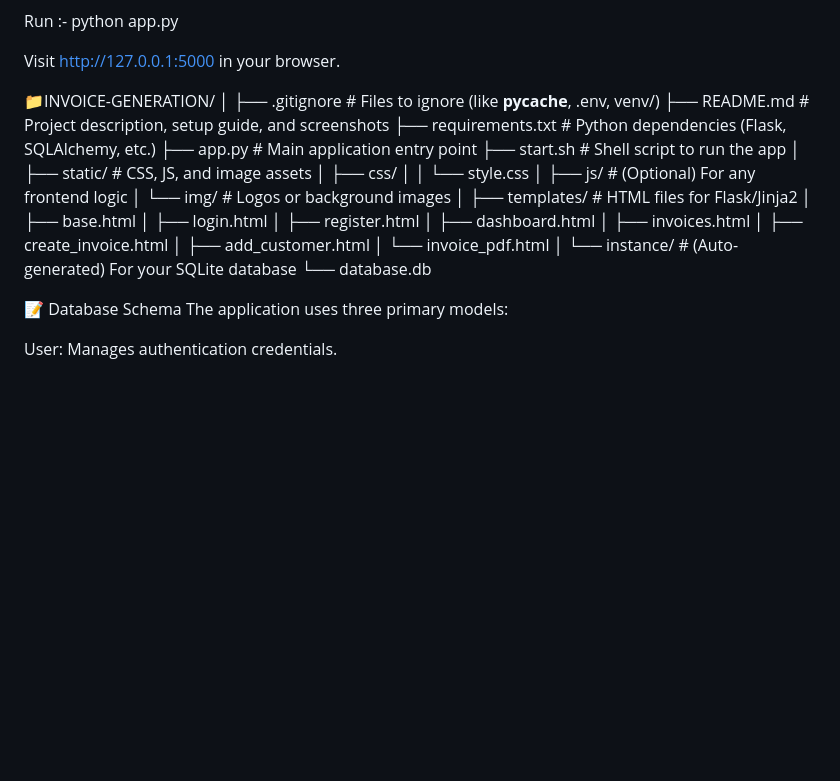
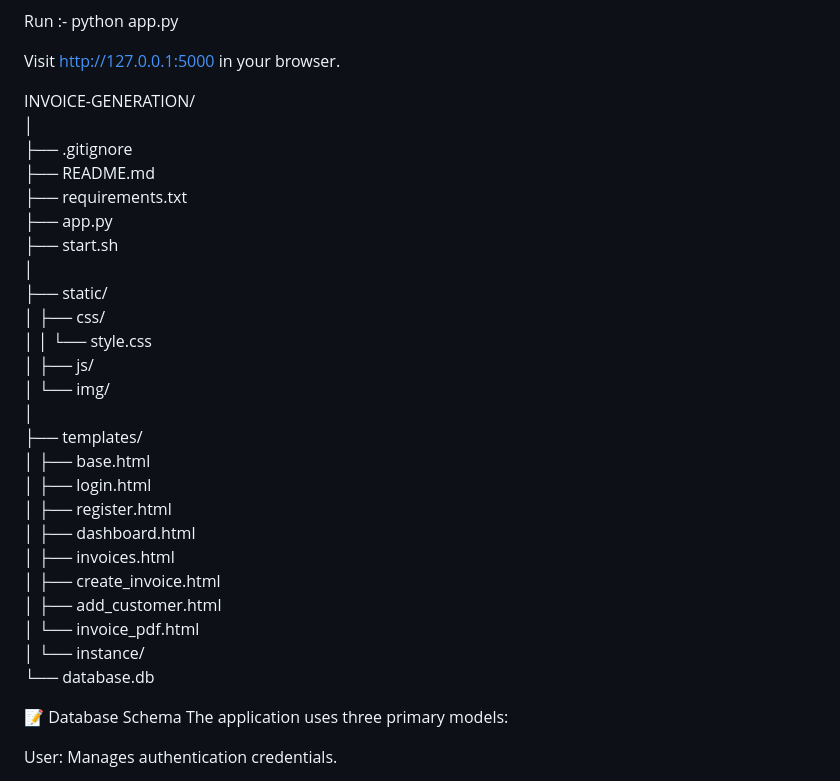
Before and after one commit to Rupeshkumar96/InvoiceGeneration, a Markdown page: README.md, the part around one of its changes. Rendered like a GitHub page; blank space fills up the shorter version.

Commit message:
Update README structure and remove comments

```diff
--- a/README.md
+++ b/README.md
@@ -71,22 +71,21 @@ Run :- python app.py
 
 Visit http://127.0.0.1:5000 in your browser.
 
-
-📁INVOICE-GENERATION/
+INVOICE-GENERATION/
 │
-├── .gitignore              # Files to ignore (like __pycache__, .env, venv/)
-├── README.md               # Project description, setup guide, and screenshots
-├── requirements.txt        # Python dependencies (Flask, SQLAlchemy, etc.)
-├── app.py                  # Main application entry point
-├── start.sh                # Shell script to run the app
+├── .gitignore
+├── README.md
+├── requirements.txt
+├── app.py
+├── start.sh
 │
-├── static/                 # CSS, JS, and image assets
+├── static/
 │   ├── css/
 │   │   └── style.css
-│   ├── js/                 # (Optional) For any frontend logic
-│   └── img/                # Logos or background images
+│   ├── js/
+│   └── img/
 │
-├── templates/              # HTML files for Flask/Jinja2
+├── templates/
 │   ├── base.html
 │   ├── login.html
 │   ├── register.html
@@ -96,7 +95,7 @@ Visit http://127.0.0.1:5000 in your browser.
 │   ├── add_customer.html
 │   └── invoice_pdf.html
 │
-└── instance/               # (Auto-generated) For your SQLite database
+└── instance/
     └── database.db
 
 📝 Database Schema
```
Also changed, not shown: other parts of README.md (+0 -2 lines).
